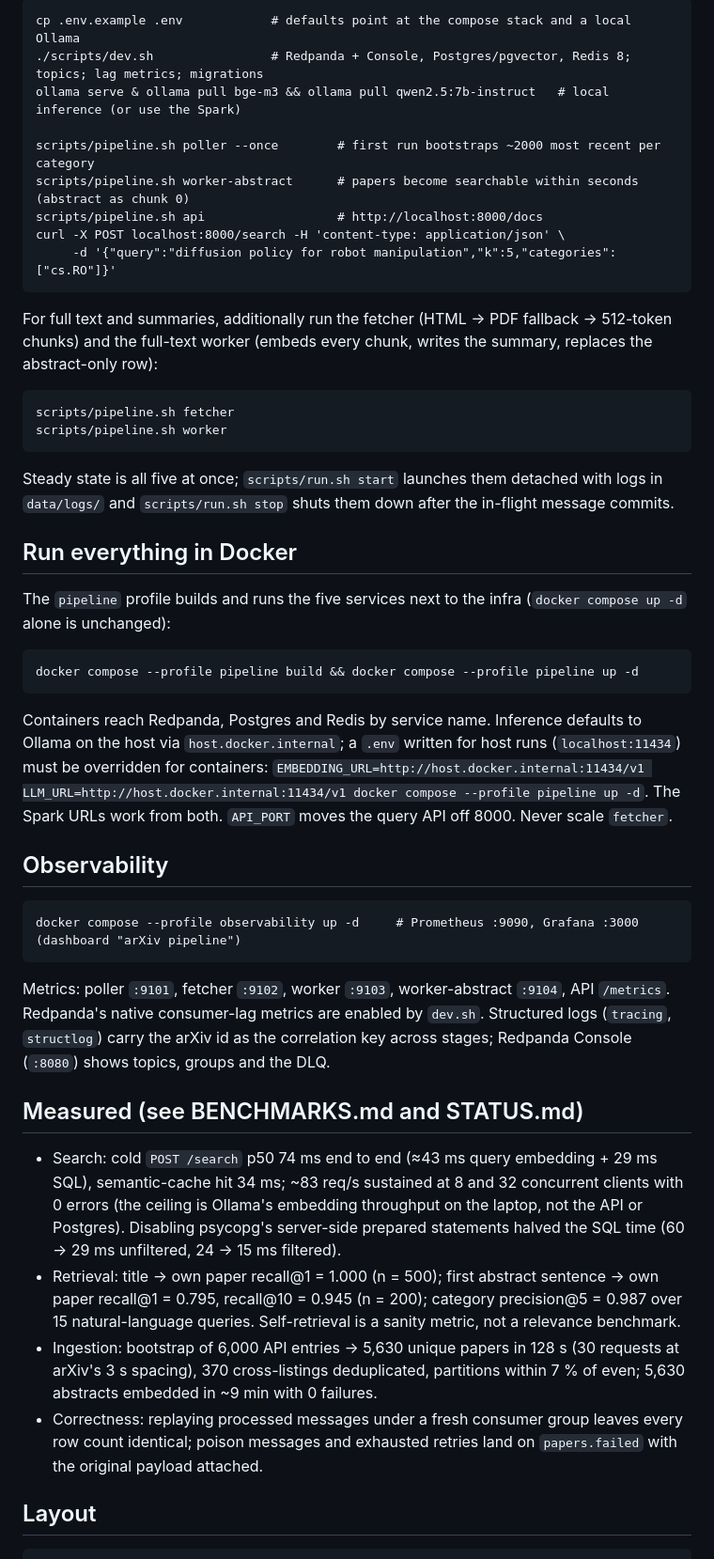
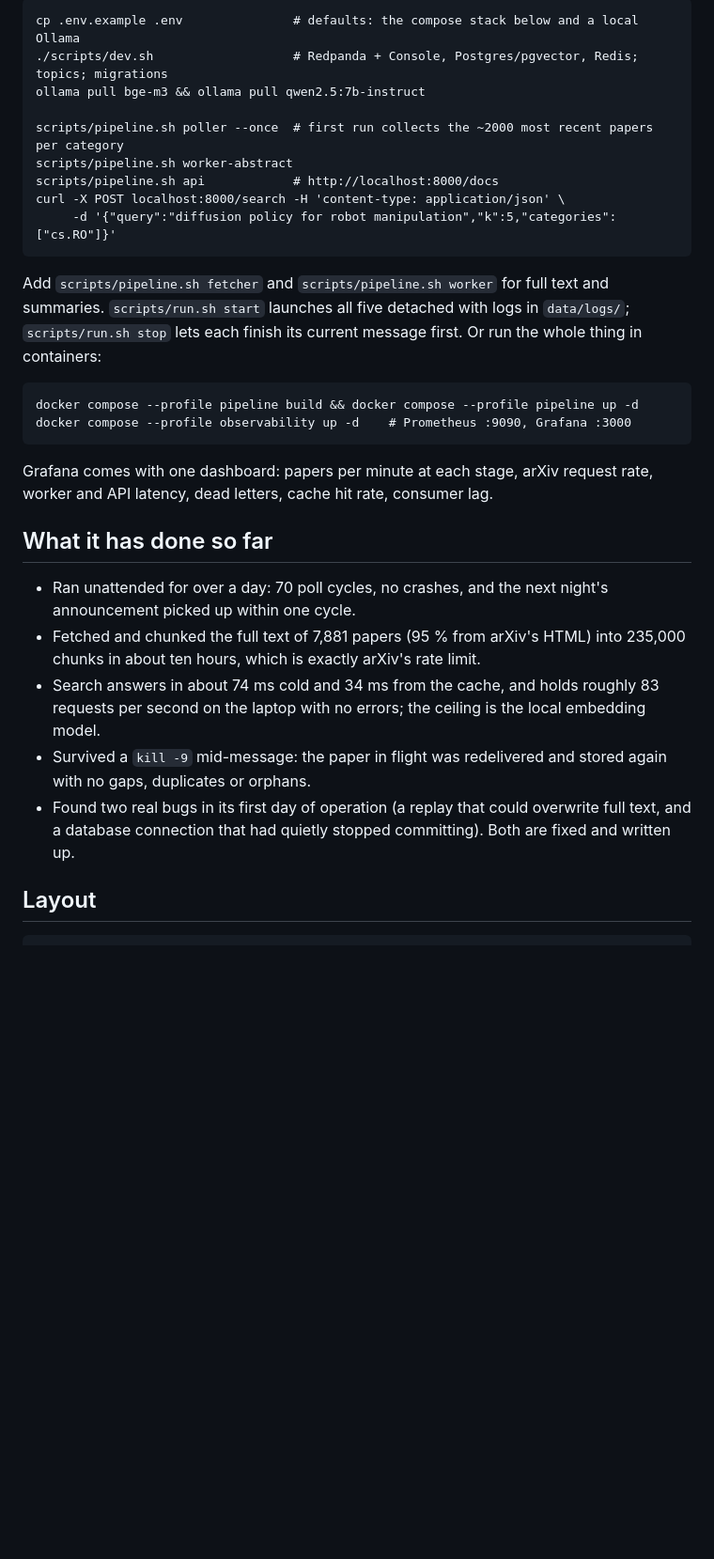
Before and after one commit to vedanthchamala/arxiv-ingestion-engine, a Markdown page: README.md, the part around one of its changes. Shown at 94% size. Drawn GitHub-style; blank space fills up the shorter version.

````diff
--- a/README.md
+++ b/README.md
@@ -26,55 +74,40 @@ retrieval evaluation and load test.
 ```
-cp .env.example .env            # defaults point at the compose stack and a local Ollama
-./scripts/dev.sh                # Redpanda + Console, Postgres/pgvector, Redis 8; topics; lag metrics; migrations
-ollama serve & ollama pull bge-m3 && ollama pull qwen2.5:7b-instruct   # local inference (or use the Spark)
+cp .env.example .env               # defaults: the compose stack below and a local Ollama
+./scripts/dev.sh                   # Redpanda + Console, Postgres/pgvector, Redis; topics; migrations
+ollama pull bge-m3 && ollama pull qwen2.5:7b-instruct
 
-scripts/pipeline.sh poller --once        # first run bootstraps ~2000 most recent per category
-scripts/pipeline.sh worker-abstract      # papers become searchable within seconds (abstract as chunk 0)
-scripts/pipeline.sh api                  # http://localhost:8000/docs
+scripts/pipeline.sh poller --once  # first run collects the ~2000 most recent papers per category
+scripts/pipeline.sh worker-abstract
+scripts/pipeline.sh api            # http://localhost:8000/docs
 curl -X POST localhost:8000/search -H 'content-type: application/json' \
      -d '{"query":"diffusion policy for robot manipulation","k":5,"categories":["cs.RO"]}'
 ```
-For full text and summaries, additionally run the fetcher (HTML → PDF fallback → 512-token chunks) and the
-full-text worker (embeds every chunk, writes the summary, replaces the abstract-only row):
-```
-scripts/pipeline.sh fetcher
-scripts/pipeline.sh worker
-```
-Steady state is all five at once; `scripts/run.sh start` launches them detached with logs in `data/logs/`
-and `scripts/run.sh stop` shuts them down after the in-flight message commits.
 
-## Run everything in Docker
-The `pipeline` profile builds and runs the five services next to the infra (`docker compose up -d` alone is
-unchanged):
+Add `scripts/pipeline.sh fetcher` and `scripts/pipeline.sh worker` for full text and summaries.
+`scripts/run.sh start` launches all five detached with logs in `data/logs/`; `scripts/run.sh stop`
+lets each finish its current message first. Or run the whole thing in containers:
+
 ```
 docker compose --profile pipeline build && docker compose --profile pipeline up -d
+docker compose --profile observability up -d    # Prometheus :9090, Grafana :3000
 ```
-Containers reach Redpanda, Postgres and Redis by service name. Inference defaults to Ollama on the host via
-`host.docker.internal`; a `.env` written for host runs (`localhost:11434`) must be overridden for containers:
-`EMBEDDING_URL=http://host.docker.internal:11434/v1 LLM_URL=http://host.docker.internal:11434/v1 docker compose --profile pipeline up -d`.
-The Spark URLs work from both. `API_PORT` moves the query API off 8000. Never scale `fetcher`.
 
-## Observability
-```
-docker compose --profile observability up -d     # Prometheus :9090, Grafana :3000 (dashboard "arXiv pipeline")
-```
-Metrics: poller `:9101`, fetcher `:9102`, worker `:9103`, worker-abstract `:9104`, API `/metrics`. Redpanda's
-native consumer-lag metrics are enabled by `dev.sh`. Structured logs (`tracing`, `structlog`) carry the arXiv
-id as the correlation key across stages; Redpanda Console (`:8080`) shows topics, groups and the DLQ.
+Grafana comes with one dashboard: papers per minute at each stage, arXiv request rate, worker and
+API latency, dead letters, cache hit rate, consumer lag.
 
-## Measured (see BENCHMARKS.md and STATUS.md)
-- Search: cold `POST /search` p50 74 ms end to end (≈43 ms query embedding + 29 ms SQL), semantic-cache
-  hit 34 ms; ~83 req/s sustained at 8 and 32 concurrent clients with 0 errors (the ceiling is Ollama's
-  embedding throughput on the laptop, not the API or Postgres). Disabling psycopg's server-side prepared
-  statements halved the SQL time (60 → 29 ms unfiltered, 24 → 15 ms filtered).
-- Retrieval: title → own paper recall@1 = 1.000 (n = 500); first abstract sentence → own paper
-  recall@1 = 0.795, recall@10 = 0.945 (n = 200); category precision@5 = 0.987 over 15 natural-language
-  queries. Self-retrieval is a sanity metric, not a relevance benchmark.
-- Ingestion: bootstrap of 6,000 API entries → 5,630 unique papers in 128 s (30 requests at arXiv's 3 s
-  spacing), 370 cross-listings deduplicated, partitions within 7 % of even; 5,630 abstracts embedded in
-  ~9 min with 0 failures.
-- Correctness: replaying processed messages under a fresh consumer group leaves every row count identical;
-  poison messages and exhausted retries land on `papers.failed` with the original payload attached.
+## What it has done so far
+
+- Ran unattended for over a day: 70 poll cycles, no crashes, and the next night's announcement
+  picked up within one cycle.
+- Fetched and chunked the full text of 7,881 papers (95 % from arXiv's HTML) into 235,000 chunks
+  in about ten hours, which is exactly arXiv's rate limit.
+- Search answers in about 74 ms cold and 34 ms from the cache, and holds roughly 83 requests per
+  second on the laptop with no errors; the ceiling is the local embedding model.
+- Survived a `kill -9` mid-message: the paper in flight was redelivered and stored again with no
+  gaps, duplicates or orphans.
+- Found two real bugs in its first day of operation (a replay that could overwrite full text, and
+  a database connection that had quietly stopped committing). Both are fixed and written up.
 
 ## Layout
+
 ```
````
Also changed, not shown: other parts of README.md (+73 -37 lines).
